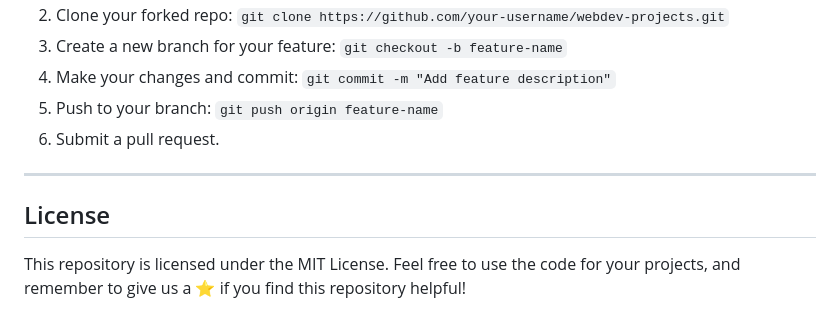
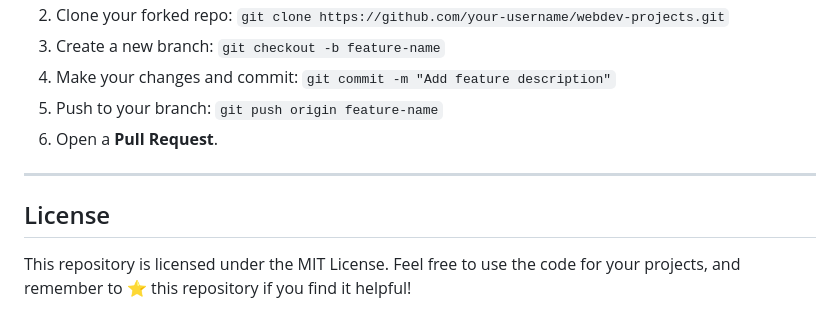
Before and after one commit to zahidrahimoon/webopensource, a Markdown page: README.md, the part around one of its changes. Drawn GitHub-style.

```diff
--- a/README.md
+++ b/README.md
@@ -125,11 +103,11 @@ We welcome contributions from developers of all levels! Here’s how you can con
 2. Clone your forked repo: `git clone https://github.com/your-username/webdev-projects.git`
-3. Create a new branch for your feature: `git checkout -b feature-name`
+3. Create a new branch: `git checkout -b feature-name`
 4. Make your changes and commit: `git commit -m "Add feature description"`
 5. Push to your branch: `git push origin feature-name`
-6. Submit a pull request.
+6. Open a **Pull Request**.
 
 ---
 
 ## License
 
-This repository is licensed under the MIT License. Feel free to use the code for your projects, and remember to give us a ⭐ if you find this repository helpful!
+This repository is licensed under the MIT License. Feel free to use the code for your projects, and remember to ⭐ this repository if you find it helpful!
```
Also changed, not shown: other parts of README.md (+72 -94 lines).
